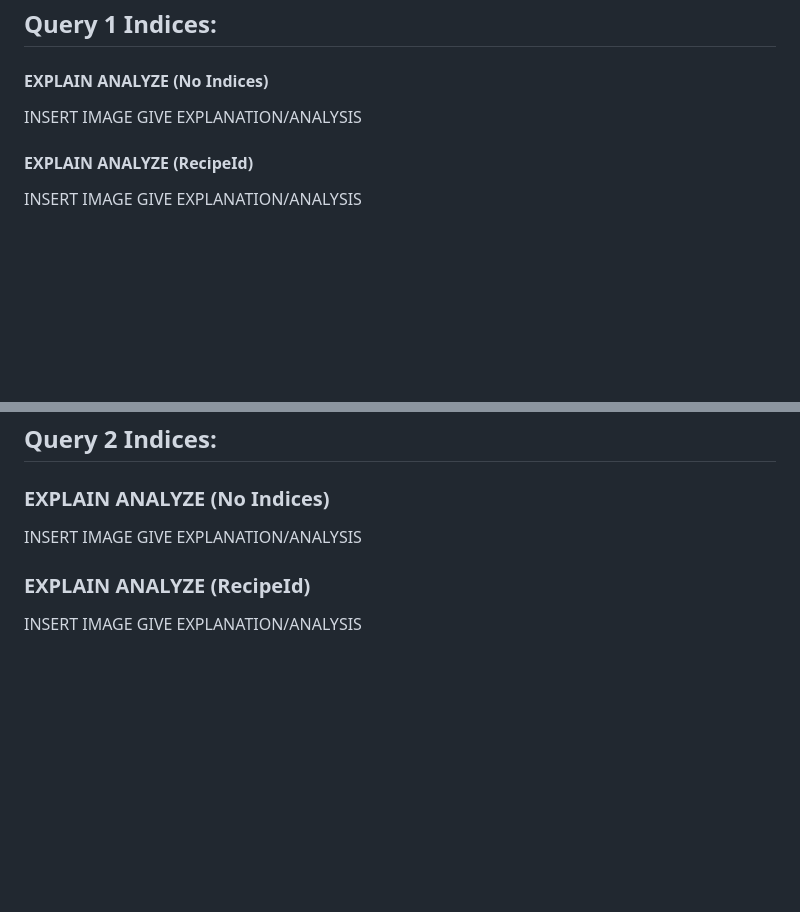
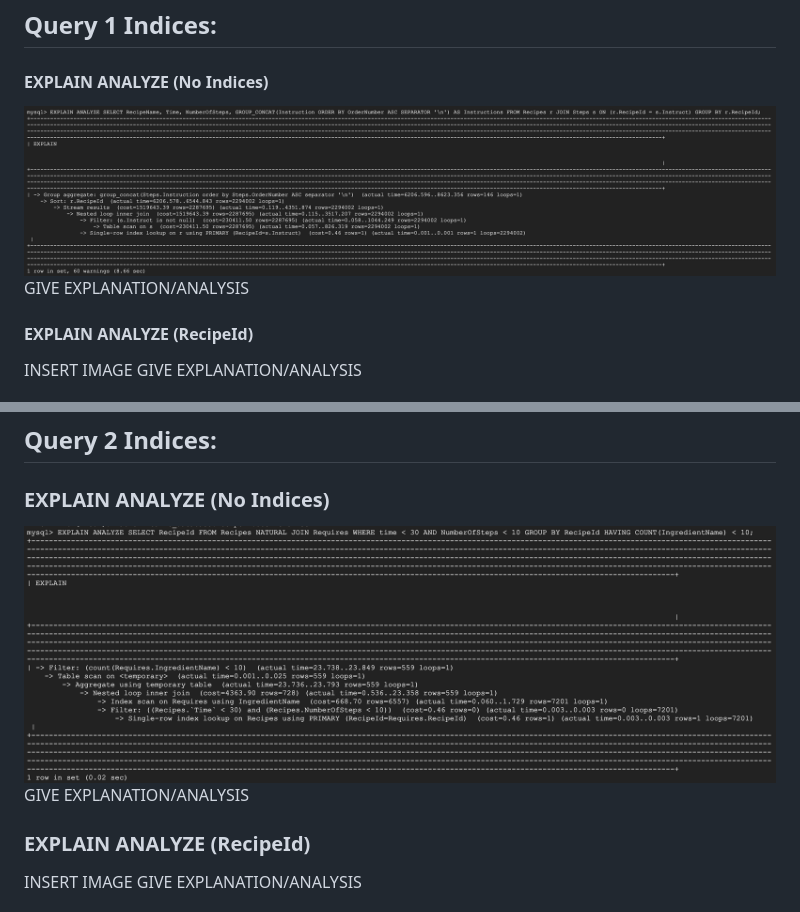
Before and after one commit to kachan2/MealMe, a Markdown page: doc/S3_ImplementationAndIndexing.md, 2 parts joined by grey strips. Drawn GitHub-style; blank space fills up the shorter version.

```diff
--- a/doc/S3_ImplementationAndIndexing.md
+++ b/doc/S3_ImplementationAndIndexing.md
@@ -118,7 +122,7 @@ SHOW FIRST 15 ROWS OF QUERY
 ## Query 1 Indices:
 
 #### EXPLAIN ANALYZE (No Indices)
-INSERT IMAGE
+<img src="./images/gcp_setup/q1_no_indices.png" width="100%" height="100%">
 GIVE EXPLANATION/ANALYSIS
 
 #### EXPLAIN ANALYZE (RecipeId)
@@ -140,7 +144,7 @@ OUR CONCLUSION AND WHICH INDICES WE'RE GOING TO USE
 ## Query 2 Indices:
 
 ### EXPLAIN ANALYZE (No Indices)
-INSERT IMAGE
+<img src="./images/gcp_setup/q2_no_indices.png" width="100%" height="100%">
 GIVE EXPLANATION/ANALYSIS
 
 ### EXPLAIN ANALYZE (RecipeId)
```
Also changed, not shown: other parts of doc/S3_ImplementationAndIndexing.md (+8 -4 lines).
